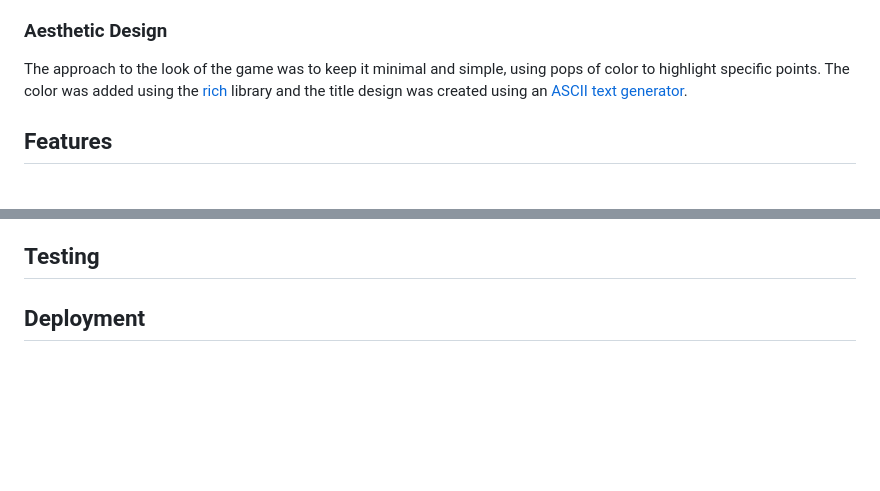
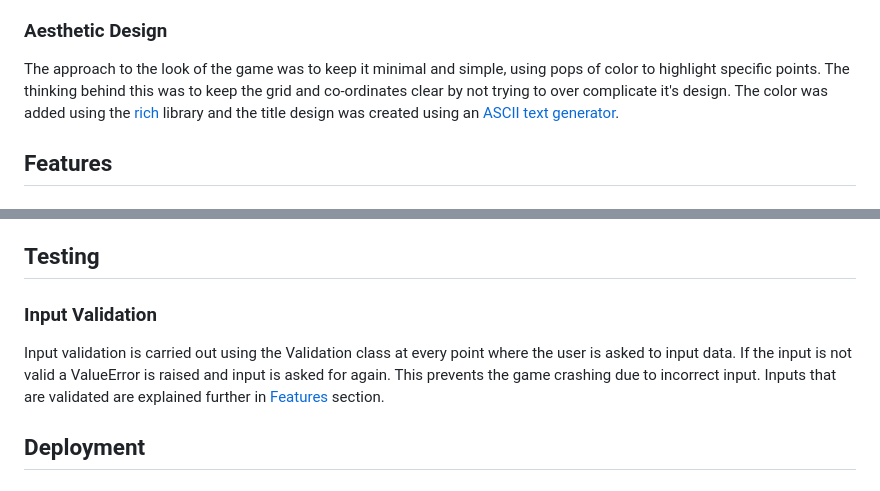
Before and after one commit to eosull/Portfolio-Project-3, a Markdown page: README.md, 2 parts joined by grey strips. GitHub-like rendering; blank space fills up the shorter version.

Commit message:
docs: add input validation to testing section

```diff
--- a/README.md
+++ b/README.md
@@ -66,8 +66,10 @@ board, ship, validation & admin. These were used to handle specific areas of the
 
 ### Aesthetic Design
 The approach to the look of the game was to keep it minimal and simple, using pops
-of color to highlight specific points. The color was added using the [rich](https://github.com/Textualize/rich)
-library and the title design was created using an [ASCII text generator](https://fsymbols.com/generators/smallcaps/).
+of color to highlight specific points. The thinking behind this was to keep the grid
+and co-ordinates clear by not trying to over complicate it's design. The color was
+added using the [rich](https://github.com/Textualize/rich) library and the title design
+was created using an [ASCII text generator](https://fsymbols.com/generators/smallcaps/).
 
 ## Features
 ### Validation
@@ -122,6 +124,12 @@ they win the game.
   - [ASCII text generator](https://fsymbols.com/generators/smallcaps/): Used to generate game startup logo
 
 ## Testing
+### Input Validation
+Input validation is carried out using the Validation class at every point where the user is asked to
+input data. If the input is not valid a ValueError is raised and input is asked for again. This prevents
+the game crashing due to incorrect input. Inputs that are validated are explained further in [Features](#features) section.
+
+
 
 ## Deployment
 
```
